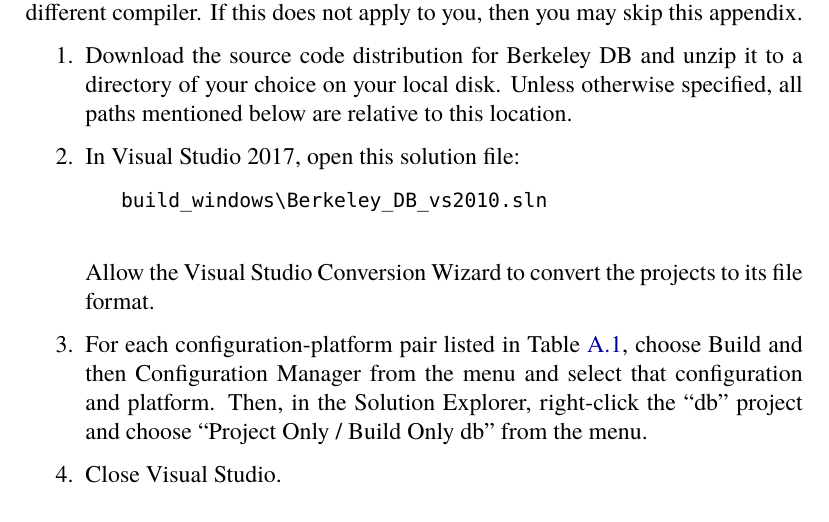
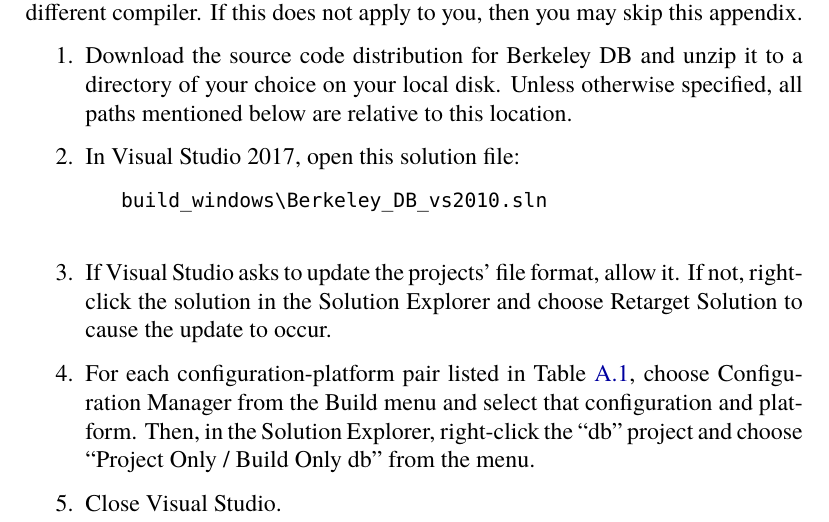
Before and after one commit to raytheonbbn/parliament, a LaTeX book (doc/UserGuide/ParliamentUserGuide.tex, which reads doc/UserGuide/Appendices.tex): part of page 42 of 45, cut so that both start at the same text. Compiled offline with XeLaTeX; a missing font is replaced by an installed copy or a similar font; a LaTeX package or settings file that is missing is left out.

Commit message:
More documentation updates

```diff
--- a/doc/UserGuide/Appendices.tex
+++ b/doc/UserGuide/Appendices.tex
@@ -17,9 +17,10 @@ This appendix is provided primarily to guide the developer who needs to update t
 	\begin{verbatim}
    build_windows\Berkeley_DB_vs2010.sln
 	\end{verbatim}
-Allow the Visual Studio Conversion Wizard to convert the projects to its file format.
 
-\item For each configuration-platform pair listed in Table~\ref{vs-config-platform-pairs}, choose Build and then Configuration Manager from the menu and select that configuration and platform.  Then, in the Solution Explorer, right-click the ``db'' project and choose ``Project Only / Build Only db'' from the menu.
+\item If Visual Studio asks to update the projects' file format, allow it.  If not, right-click the solution in the Solution Explorer and choose Retarget Solution to cause the update to occur.
+
+\item For each configuration-platform pair listed in Table~\ref{vs-config-platform-pairs}, choose Configuration Manager from the Build menu and select that configuration and platform.  Then, in the Solution Explorer, right-click the ``db'' project and choose ``Project Only / Build Only db'' from the menu.
 
 	\begin{table}[htbp]
 		\centering
```
Also changed, not shown: doc/UserGuide/Appendices.tex (2 more changed lines).
